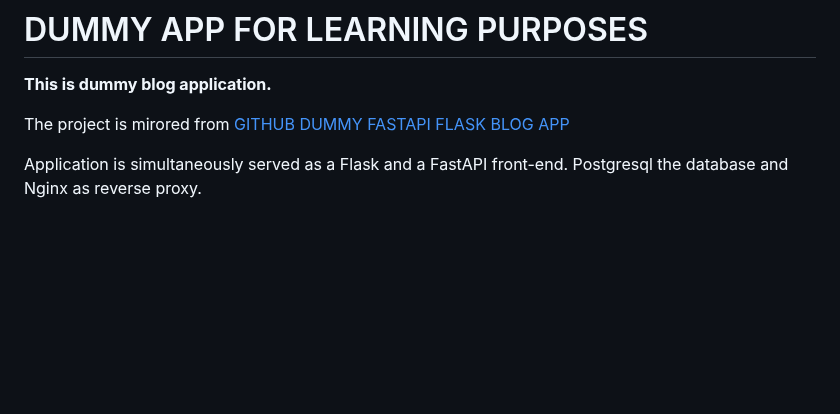
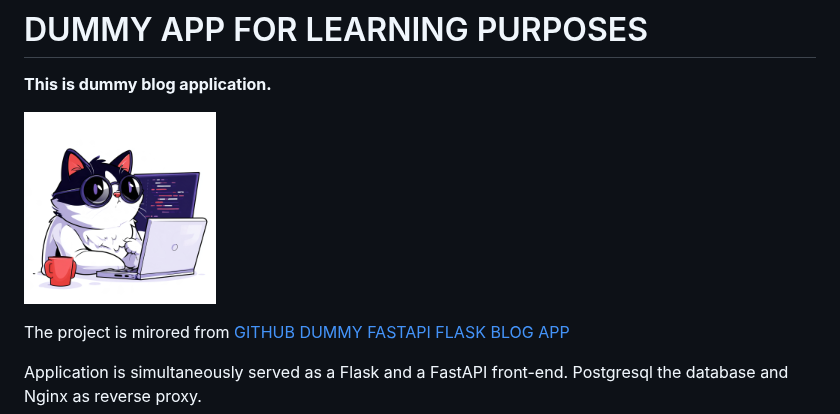
Before and after one commit to memphis-tools/dummy_fastapi_flask_blog_app, a Markdown page: README.md, the part around the change. GitHub-like rendering; pictures changed too: illustrations/android-chrome-192x192.png (added); blank space fills up the shorter version.

```diff
--- a/README.md
+++ b/README.md
@@ -19,6 +19,8 @@
 
 # DUMMY APP FOR LEARNING PURPOSES
 **This is dummy blog application.**
+
+![Screenshot](illustrations/android-chrome-192x192.png)
 
 The project is mirored from <a href="https://gitlab.com/memphis-tools/dummy_fastapi_flask_blog_app">GITHUB DUMMY FASTAPI FLASK BLOG APP</a>
 
```
Also changed, not shown: 8 other files.
